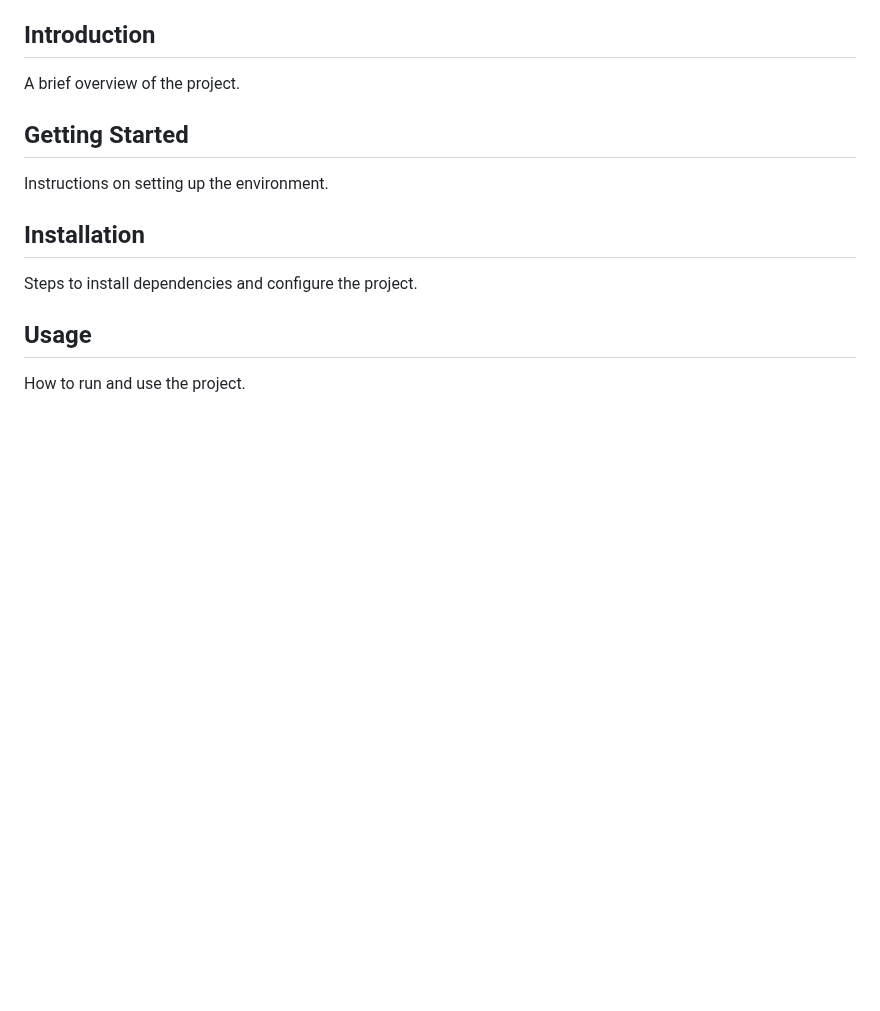
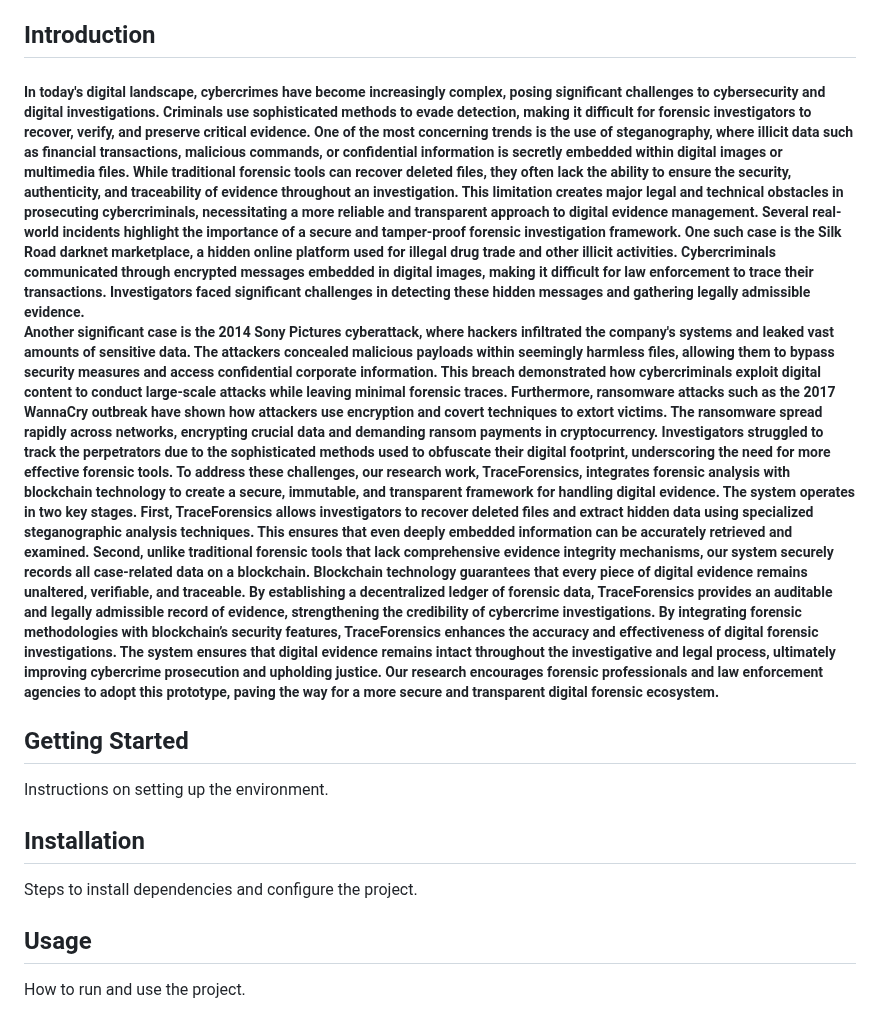
Before and after one commit to NSharmili/TraceForensics, a Markdown page: README.md, the part around the change. GitHub-like rendering; blank space fills up the shorter version.

```diff
--- a/README.md
+++ b/README.md
@@ -15,7 +15,15 @@
 - [License](#license)
 
 ## Introduction
-A brief overview of the project.
+<h5>In today's digital landscape, cybercrimes have become increasingly complex, posing significant challenges to cybersecurity and digital investigations. Criminals use sophisticated methods to evade detection, making it difficult for forensic investigators to recover, verify, and preserve critical evidence. One of the most concerning trends is the use of steganography, where illicit data such as financial transactions, malicious commands, or confidential information is secretly embedded within digital images or multimedia files. While traditional forensic tools can recover deleted files, they often lack the ability to ensure the security, authenticity, and traceability of evidence throughout an investigation. This limitation creates major legal and technical obstacles in prosecuting cybercriminals, necessitating a more reliable and transparent approach to digital evidence management.
+Several real-world incidents highlight the importance of a secure and tamper-proof forensic investigation framework. One such case is the Silk Road darknet marketplace, a hidden online platform used for illegal drug trade and other illicit activities. Cybercriminals communicated through encrypted messages embedded in digital images, making it difficult for law enforcement to trace their transactions. Investigators faced significant challenges in detecting these hidden messages and gathering legally admissible evidence.
+
+
+Another significant case is the 2014 Sony Pictures cyberattack, where hackers infiltrated the company's systems and leaked vast amounts of sensitive data. The attackers concealed malicious payloads within seemingly harmless files, allowing them to bypass security measures and access confidential corporate information. This breach demonstrated how cybercriminals exploit digital content to conduct large-scale attacks while leaving minimal forensic traces.
+ Furthermore, ransomware attacks such as the 2017 WannaCry outbreak have shown how attackers use encryption and covert techniques to extort victims. The ransomware spread rapidly across networks, encrypting crucial data and demanding ransom payments in cryptocurrency. Investigators struggled to track the perpetrators due to the sophisticated methods used to obfuscate their digital footprint, underscoring the need for more effective forensic tools.
+To address these challenges, our research work, TraceForensics, integrates forensic analysis with blockchain technology to create a secure, immutable, and transparent framework for handling digital evidence. The system operates in two key stages. First, TraceForensics allows investigators to recover deleted files and extract hidden data using specialized steganographic analysis techniques. This ensures that even deeply embedded information can be accurately retrieved and examined. Second, unlike traditional forensic tools that lack comprehensive evidence integrity mechanisms, our system securely records all case-related data on a blockchain. Blockchain technology guarantees that every piece of digital evidence remains unaltered, verifiable, and traceable. By establishing a decentralized ledger of forensic data, TraceForensics provides an auditable and legally admissible record of evidence, strengthening the credibility of cybercrime investigations.
+By integrating forensic methodologies with blockchain’s security features, TraceForensics enhances the accuracy and effectiveness of digital forensic investigations. The system ensures that digital evidence remains intact throughout the investigative and legal process, ultimately improving cybercrime prosecution and upholding justice. Our research encourages forensic professionals and law enforcement agencies to adopt this prototype, paving the way for a more secure and transparent digital forensic ecosystem.<h5>
+
 
 ## Getting Started
 Instructions on setting up the environment.
```
